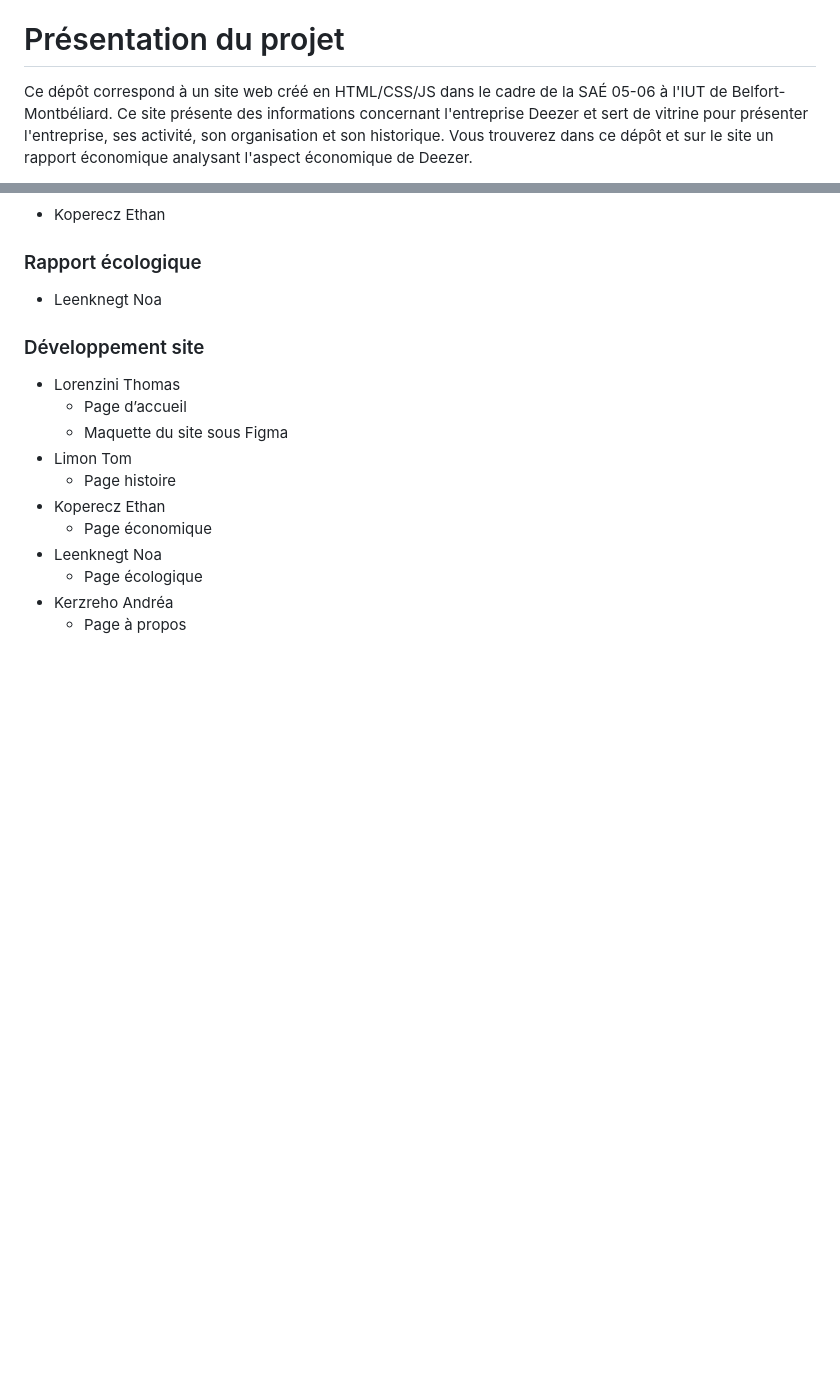
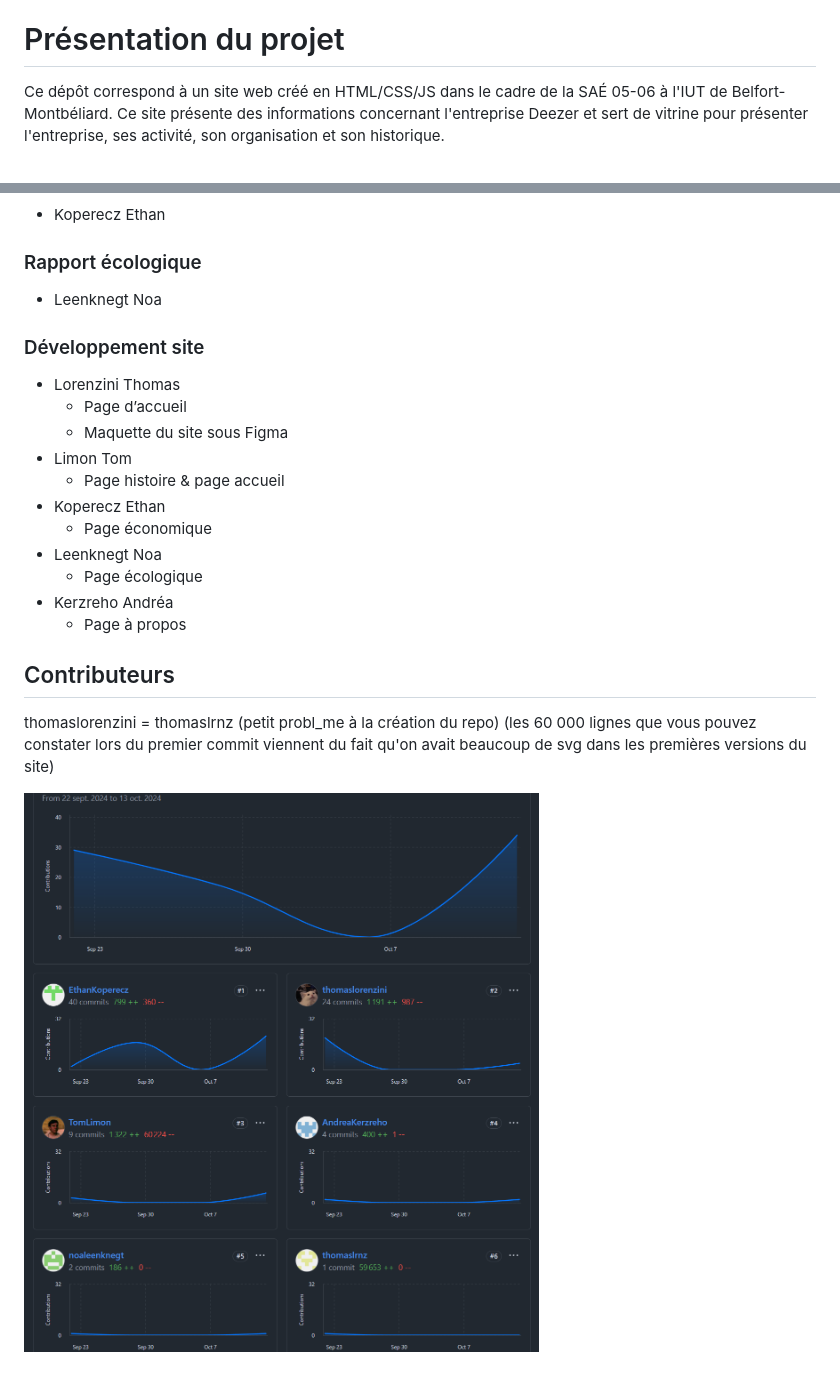
Before and after one commit to thomaslorenzini/SAE-Deezer, a Markdown page: README.md, 2 parts joined by grey strips. GitHub-like rendering; pictures changed too: img_project/img6.png (added); blank space fills up the shorter version.

Commit message:
maj readme

```diff
--- a/README.md
+++ b/README.md
@@ -14,5 +14,5 @@
 
 # Présentation du projet
 
-Ce dépôt correspond à un site web créé en HTML/CSS/JS dans le cadre de la SAÉ 05-06 à l'IUT de Belfort-Montbéliard. Ce site présente des informations concernant l'entreprise Deezer et sert de vitrine pour présenter l'entreprise, ses activité, son organisation et son historique. Vous trouverez dans ce dépôt et sur le site un rapport économique analysant l'aspect économique de Deezer.
+Ce dépôt correspond à un site web créé en HTML/CSS/JS dans le cadre de la SAÉ 05-06 à l'IUT de Belfort-Montbéliard. Ce site présente des informations concernant l'entreprise Deezer et sert de vitrine pour présenter l'entreprise, ses activité, son organisation et son historique.
 
@@ -48,10 +67,16 @@ Ce dépôt correspond à un site web créé en HTML/CSS/JS dans le cadre de la S
   - Page d’accueil
   - Maquette du site sous Figma
 - Limon Tom
-  - Page histoire
+  - Page histoire & page accueil
 - Koperecz Ethan
   - Page économique
 - Leenknegt Noa
   - Page écologique
 - Kerzreho Andréa
   - Page à propos
+
+## Contributeurs
+thomaslorenzini = thomaslrnz (petit probl_me à la création du repo)
+(les 60 000 lignes que vous pouvez constater lors du premier commit viennent du fait qu'on avait beaucoup de svg dans les premières versions du site)
+
+![capture d'écran de sur la contribution des membres du projet](./img_project/img6.png)
```
Also changed, not shown: other parts of README.md (+21 -2 lines), img_project/img1.png (added), img_project/img2.png (added), img_project/img3.png (added), img_project/img4.png (added), img_project/img5.png (added).
